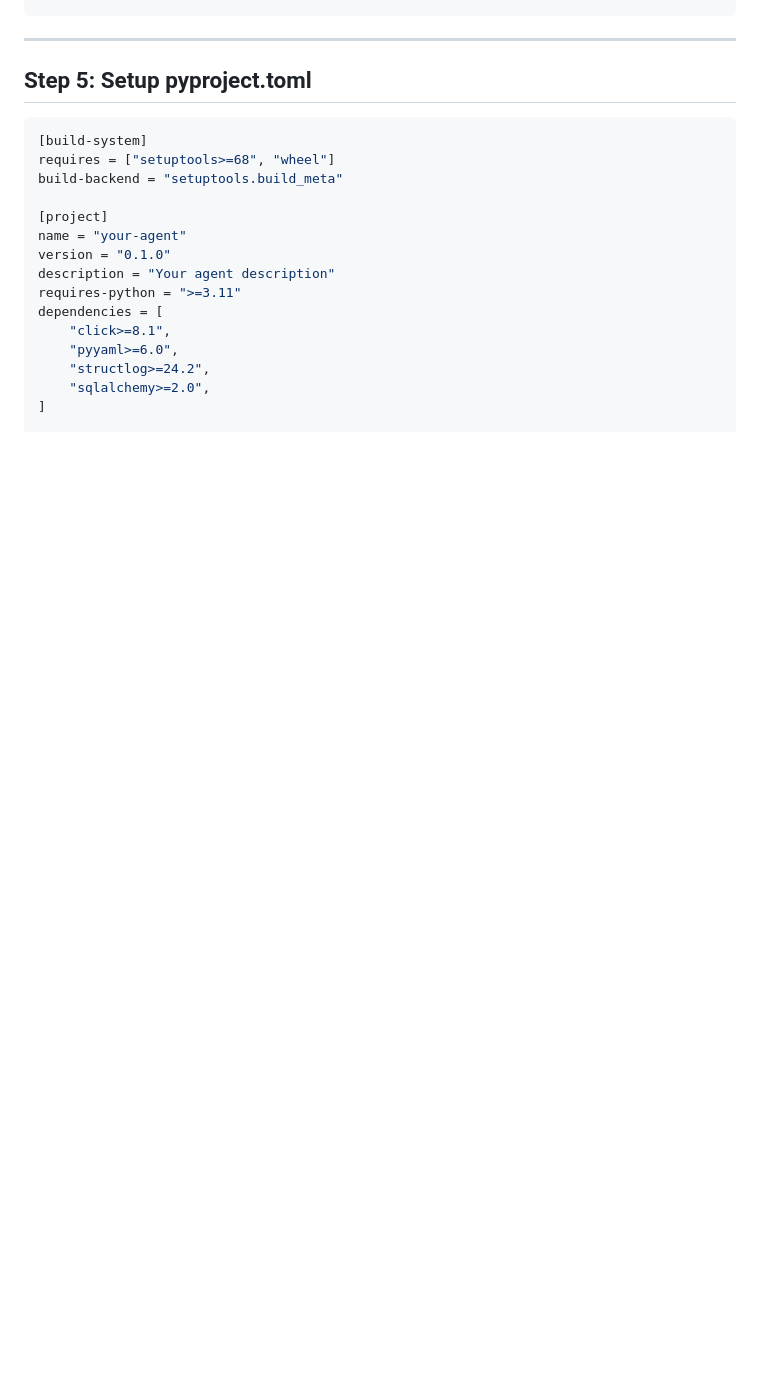
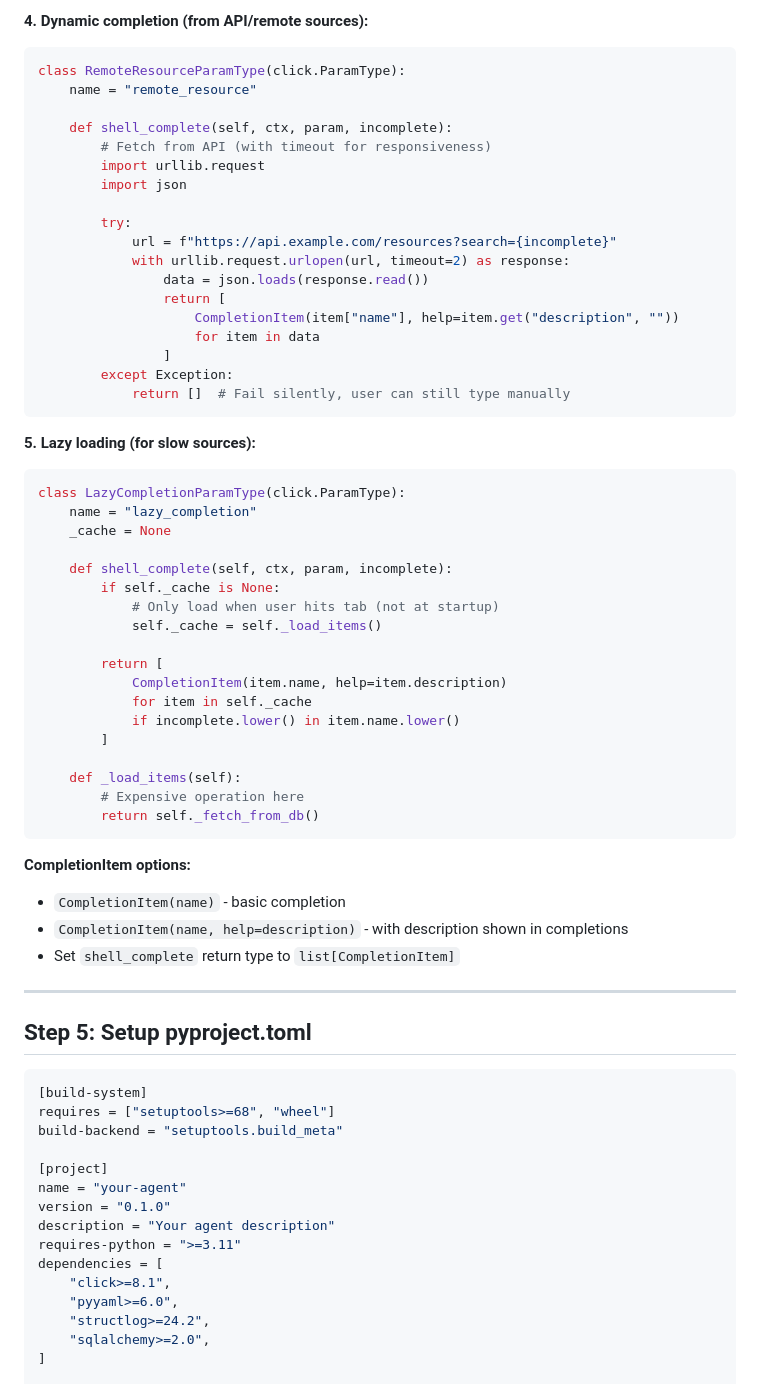
Before and after one commit to johannoriel/fast-market, a Markdown page: _doc/BUILD_NEW_AGENT_CLI.md, the part around one of its changes. Drawn GitHub-style; blank space fills up the shorter version.

````diff
--- a/_doc/BUILD_NEW_AGENT_CLI.md
+++ b/_doc/BUILD_NEW_AGENT_CLI.md
@@ -588,3 +662,54 @@ def register(plugin_manifests: dict) -> CommandManifest:
+**4. Dynamic completion (from API/remote sources):**
+
+```python
+class RemoteResourceParamType(click.ParamType):
+    name = "remote_resource"
+
+    def shell_complete(self, ctx, param, incomplete):
+        # Fetch from API (with timeout for responsiveness)
+        import urllib.request
+        import json
+
+        try:
+            url = f"https://api.example.com/resources?search={incomplete}"
+            with urllib.request.urlopen(url, timeout=2) as response:
+                data = json.loads(response.read())
+                return [
+                    CompletionItem(item["name"], help=item.get("description", ""))
+                    for item in data
+                ]
+        except Exception:
+            return []  # Fail silently, user can still type manually
+```
+
+**5. Lazy loading (for slow sources):**
+
+```python
+class LazyCompletionParamType(click.ParamType):
+    name = "lazy_completion"
+    _cache = None
+
+    def shell_complete(self, ctx, param, incomplete):
+        if self._cache is None:
+            # Only load when user hits tab (not at startup)
+            self._cache = self._load_items()
+
+        return [
+            CompletionItem(item.name, help=item.description)
+            for item in self._cache
+            if incomplete.lower() in item.name.lower()
+        ]
+
+    def _load_items(self):
+        # Expensive operation here
+        return self._fetch_from_db()
+```
+
+**CompletionItem options:**
+- `CompletionItem(name)` - basic completion
+- `CompletionItem(name, help=description)` - with description shown in completions
+- Set `shell_complete` return type to `list[CompletionItem]`
+
 ---
 
 ## Step 5: Setup pyproject.toml
````
Also changed, not shown: other parts of _doc/BUILD_NEW_AGENT_CLI.md (+74 -0 lines).
